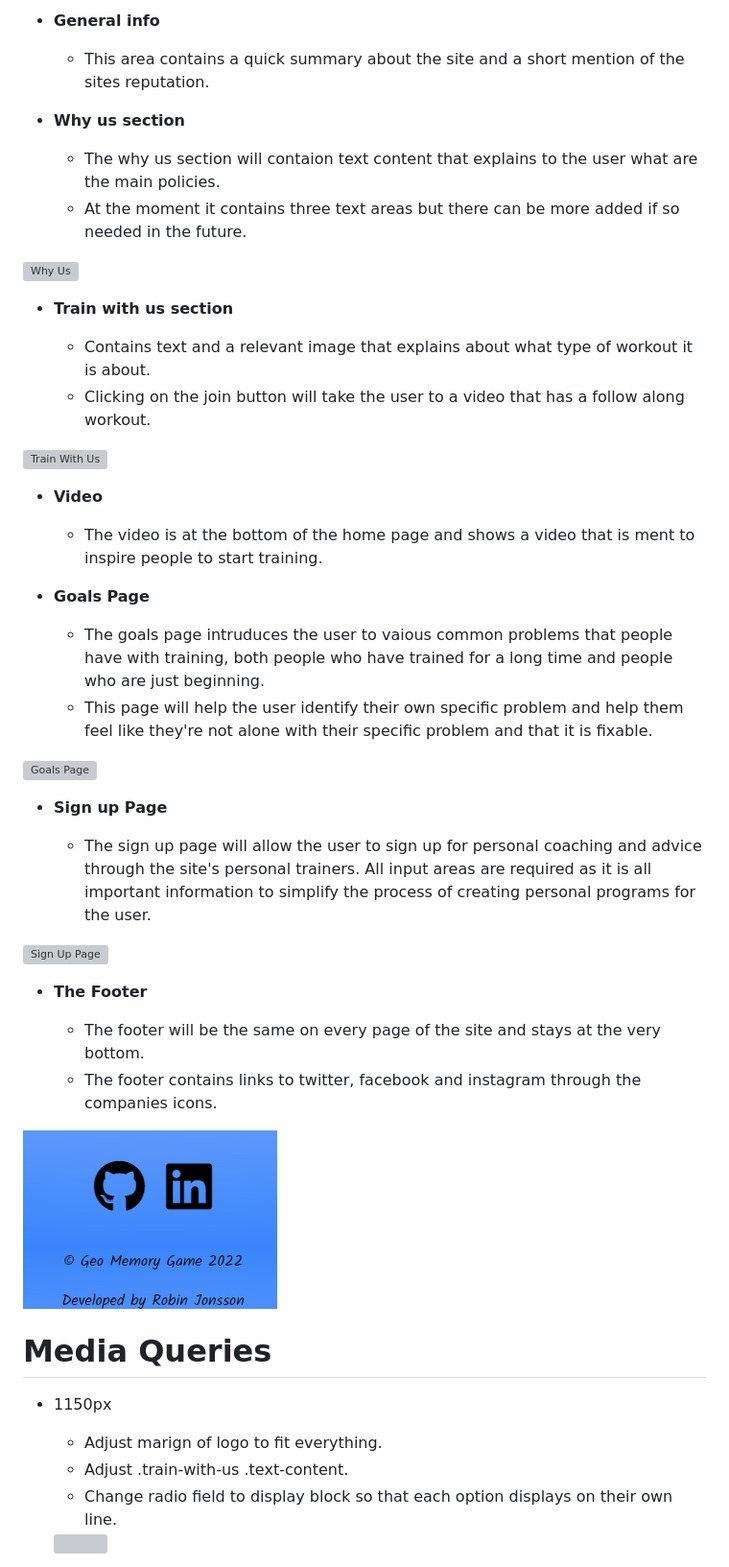
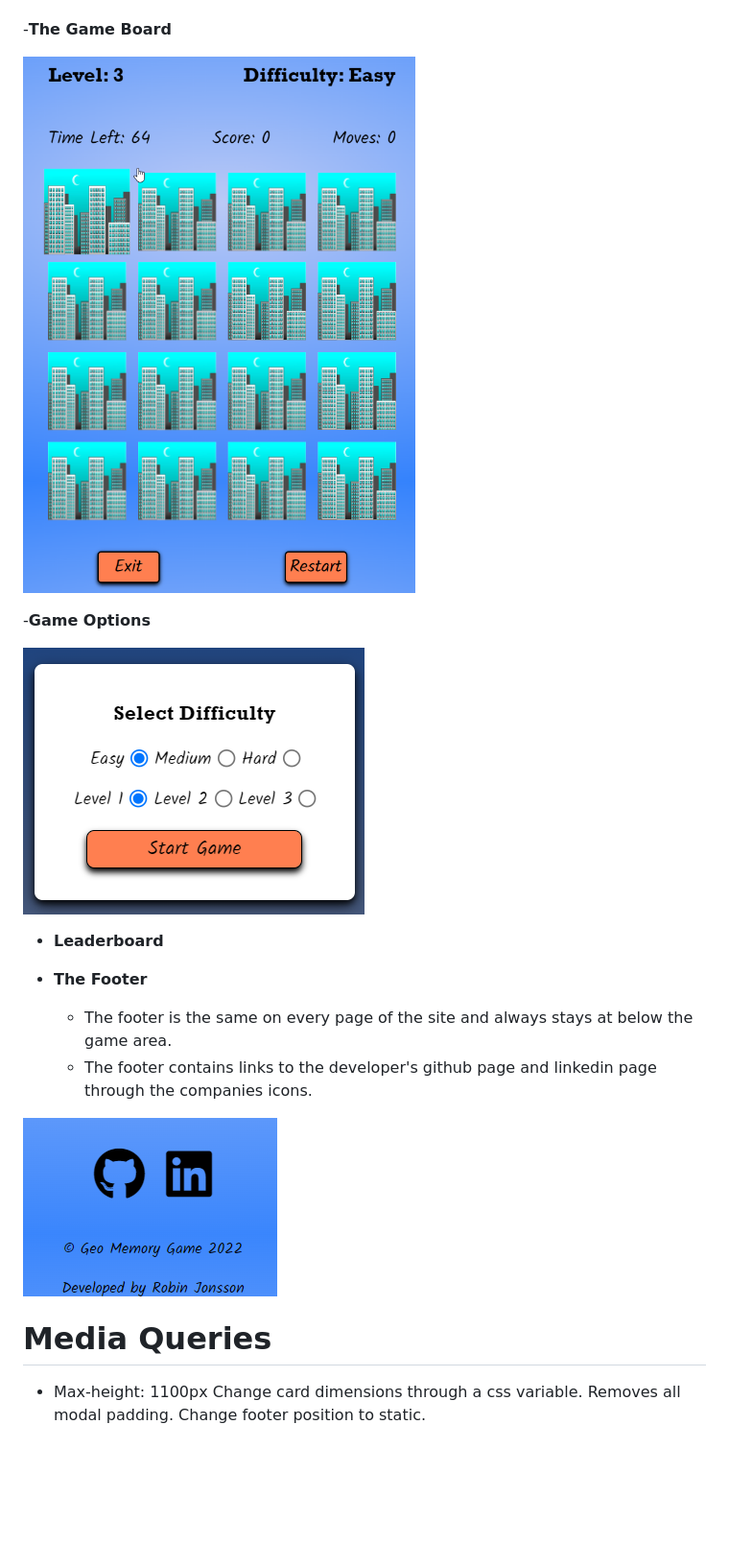
Before and after one commit to RobinGJonsson/Geo-Memory, a Markdown page: README.md, the part around the change printed below. Shown: that part at 96% size. GitHub-like rendering; blank space fills up the shorter version; grey boxes are pictures that could not be loaded.

```diff
--- a/README.md
+++ b/README.md
@@ -24,50 +23,25 @@ My Coach is a site for people who want to improve their health and fitness but d
 
-- __General info__
 
-    - This area contains a quick summary about the site and a short mention of the sites reputation.
+-__The Game Board__
 
-- __Why us section__
+![Game Board](assets/images/game-board.png)
 
-    - The why us section will contaion text content that explains to the user what are the main policies.
-    - At the moment it contains three text areas but there can be more added if so needed in the future.
+-__Game Options__
 
-![Why Us](assets/images/why-us.png)
+![Game Options](assets/images/game-options.png)
 
-- __Train with us section__
-
-    - Contains text and a relevant image that explains about what type of workout it is about.
-    - Clicking on the join button will take the user to a video that has a follow along workout.
-
-![Train With Us](assets/images/train-with-us.png)
-
-- __Video__
-
-    - The video is at the bottom of the home page and shows a video that is ment to inspire people to start training.
-
-- __Goals Page__
-
-    - The goals page intruduces the user to vaious common problems that people have with training, both people who have trained for a long time and people who are just beginning.
-    - This page will help the user identify their own specific problem and help them feel like they're not alone with their specific problem and that it is fixable.
-
-![Goals Page](assets/images/goals-page.png)
-
-- __Sign up Page__
-
-    - The sign up page will allow the user to sign up for personal coaching and advice through the site's personal trainers. All input areas are required as it is all important information to simplify the process of creating personal programs for the user.
-
-![Sign Up Page](assets/images/signup-page.png)
+- __Leaderboard__
 
 - __The Footer__
 
-    - The footer will be the same on every page of the site and stays at the very bottom.
-    - The footer contains links to twitter, facebook and instagram through the companies icons.
+    - The footer is the same on every page of the site and always stays at below the game area.
+    - The footer contains links to the developer's github page and linkedin page through the companies icons.
 
 ![Footer](assets/images/footer.png)
 
 # Media Queries
-- 1150px
-    - Adjust marign of logo to fit everything.
-    - Adjust .train-with-us .text-content.
-    - Change radio field to display block so that each option displays on their own line.
-    <img src="assets/images/1150px-radio-bt.png" width=500 height=auto/>
+- Max-height: 1100px
+    Change card dimensions through a css variable.
+    Removes all modal padding.
+    Change footer position to static.
 
```
Also changed, not shown: other parts of README.md (+62 -104 lines), assets/images/grid-gap.png (added), assets/images/modal-footer.png (added), 1 other file.
